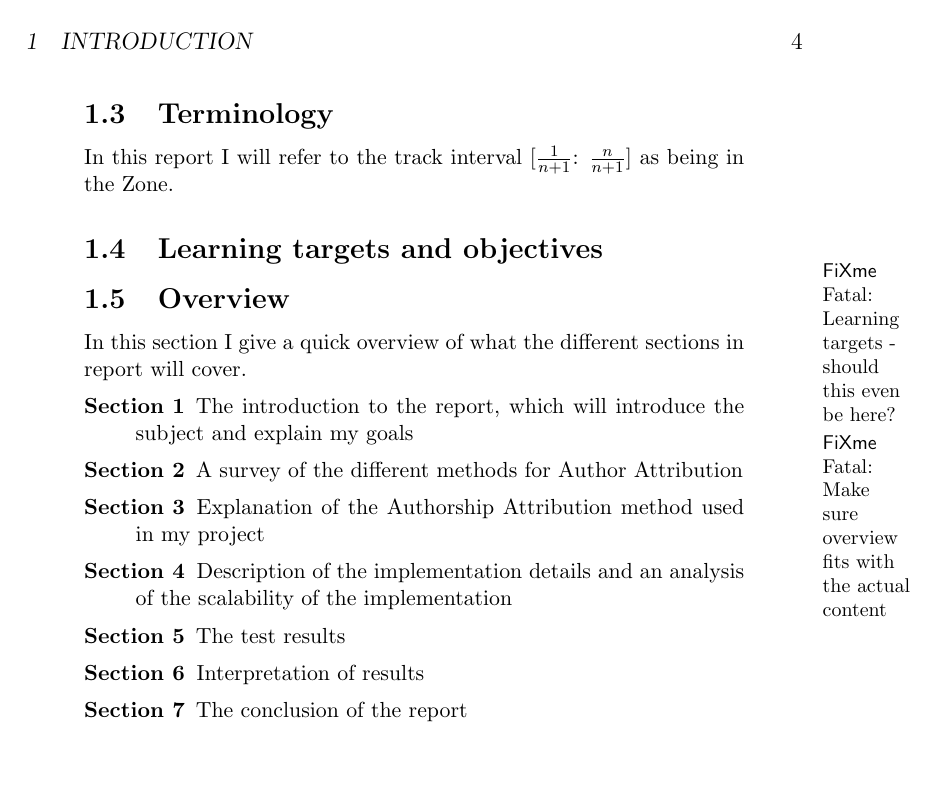
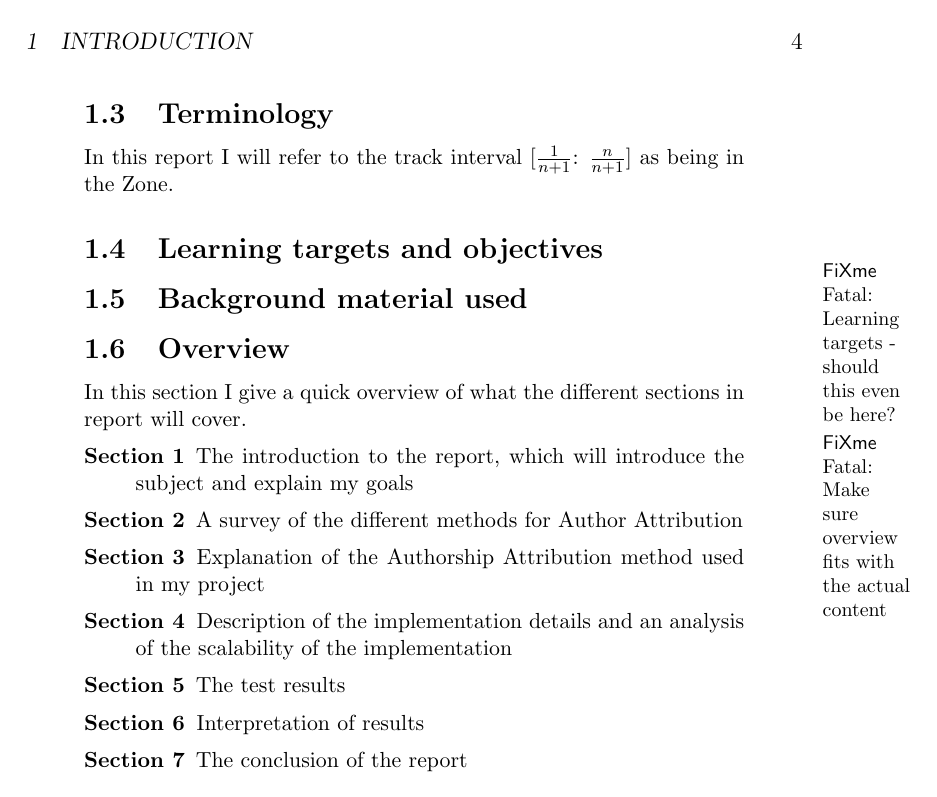
Before and after one commit to kjmikkel/LonelyRunner, a LaTeX document (report/LonelyRunner.tex, which reads report/introduction.tex): page 4 of 14. Compiled offline with LaTeX, dvips and Ghostscript.

Commit message:
background material

```diff
--- a/report/introduction.tex
+++ b/report/introduction.tex
@@ -39,6 +39,9 @@ In this report I will refer to the track interval [$\frac{1}{n + 1}$: $\frac{n}{
 \label{learning}
 \todo{Learning targets - should this even be here?}
 
+\subsection{Background material used}
+\label{background}
+
 \subsection{Overview}
 \todo{Make sure overview fits with the actual content}
 
```
